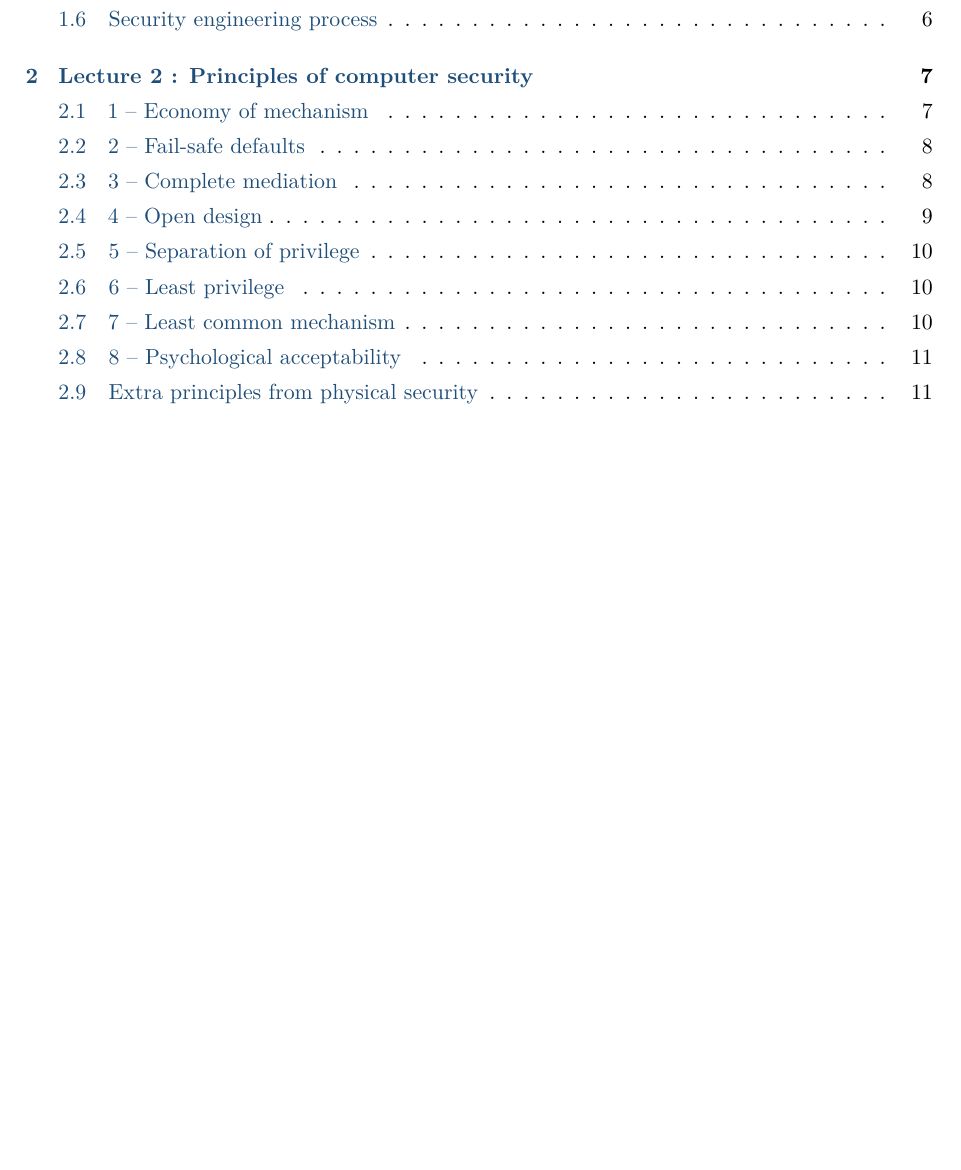
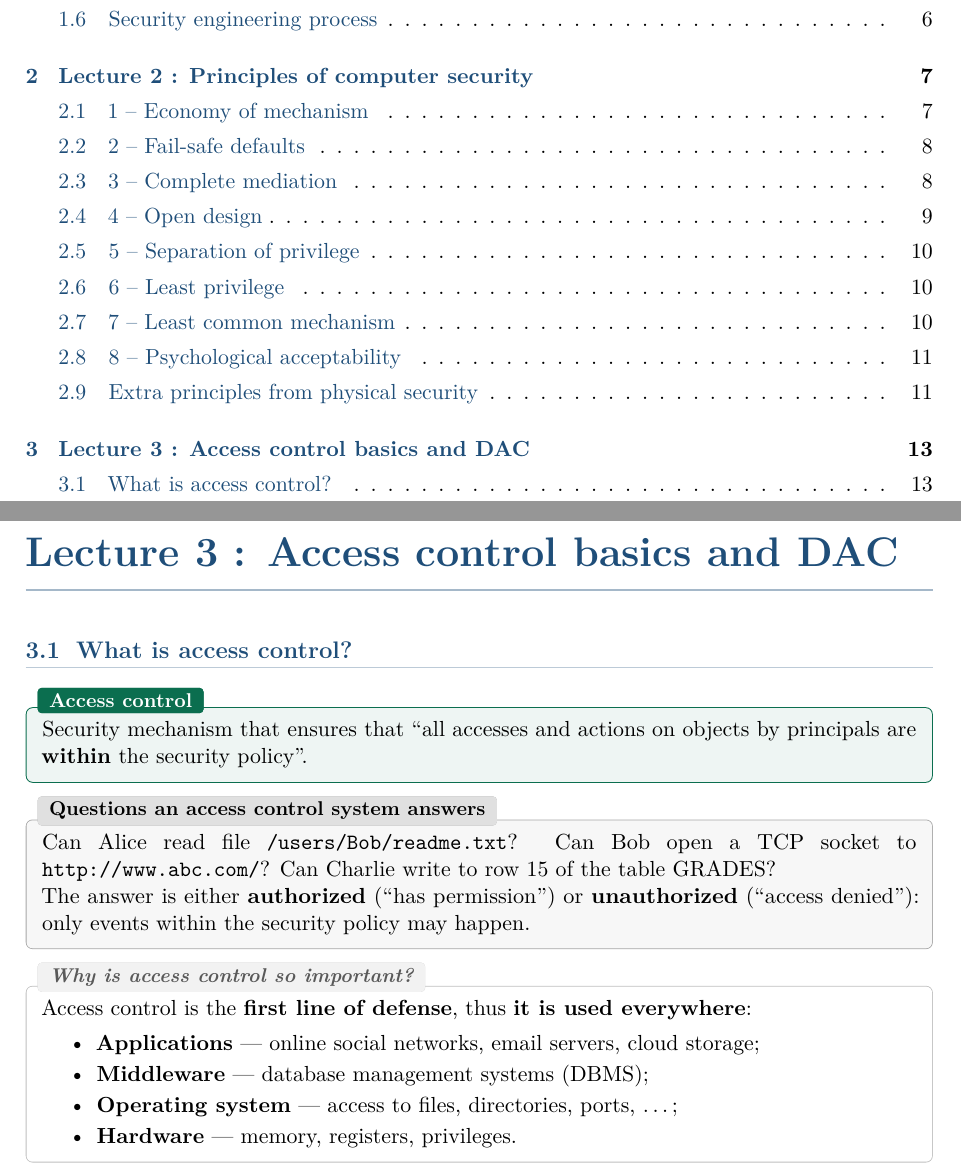
Before and after one commit to AlphaXT38G/notes_ba5, a LaTeX book (compsec/course.tex): part of page 2 of 12 before the commit and two parts of pages 2 and 13 of 13 after it, the two joined at a grey line, cut so that both start at the same text, the shorter picture padded with empty space. Compiled offline with pdfLaTeX.

Commit message:
feat(compsec): add Access Control definition
- Add Lecture 3 chapter
- Definition of Access Control
- Add Questions an access control system answers
- Add Why is access control so important?

```diff
--- a/compsec/course.tex
+++ b/compsec/course.tex
@@ -488,4 +488,34 @@ blind checklist, but as tools to weigh design decisions. They are easy to violat
 typically through \textbf{improperly evaluated tradeoffs}.
 \end{keybox}
 
+% =========================================================
+\chapter{Lecture 3 : Access control basics and DAC}
+% =========================================================
+
+\section{What is access control?}
+
+\begin{defnbox}[title=Access control]
+Security mechanism that ensures that ``all accesses and actions on objects by principals
+are \textbf{within} the security policy''.
+\end{defnbox}
+
+\begin{exbox}[title=Questions an access control system answers]
+Can Alice read file \texttt{/users/Bob/readme.txt}? Can Bob open a TCP socket to
+\texttt{http://www.abc.com/}? Can Charlie write to row 15 of the table GRADES? \\
+The answer is either \textbf{authorized} (``has permission'') or
+\textbf{unauthorized} (``access denied''): only events within the security policy may
+happen.
+\end{exbox}
+
+\begin{rembox}[title=Why is access control so important?]
+Access control is the \textbf{first line of defense}, thus \textbf{it is used
+everywhere}:
+\begin{itemize}
+  \item \textbf{Applications} --- online social networks, email servers, cloud storage;
+  \item \textbf{Middleware} --- database management systems (DBMS);
+  \item \textbf{Operating system} --- access to files, directories, ports, \ldots;
+  \item \textbf{Hardware} --- memory, registers, privileges.
+\end{itemize}
+\end{rembox}
+
 \end{document}
```
